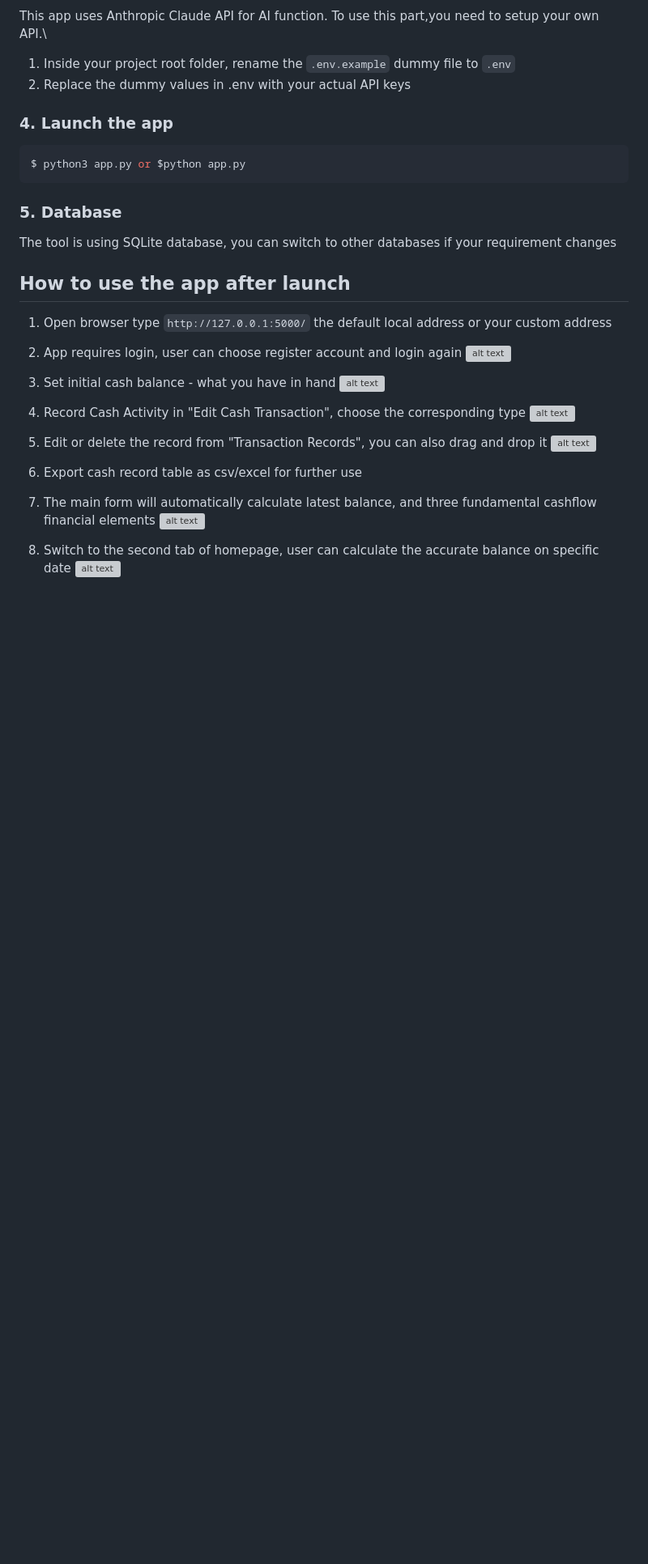
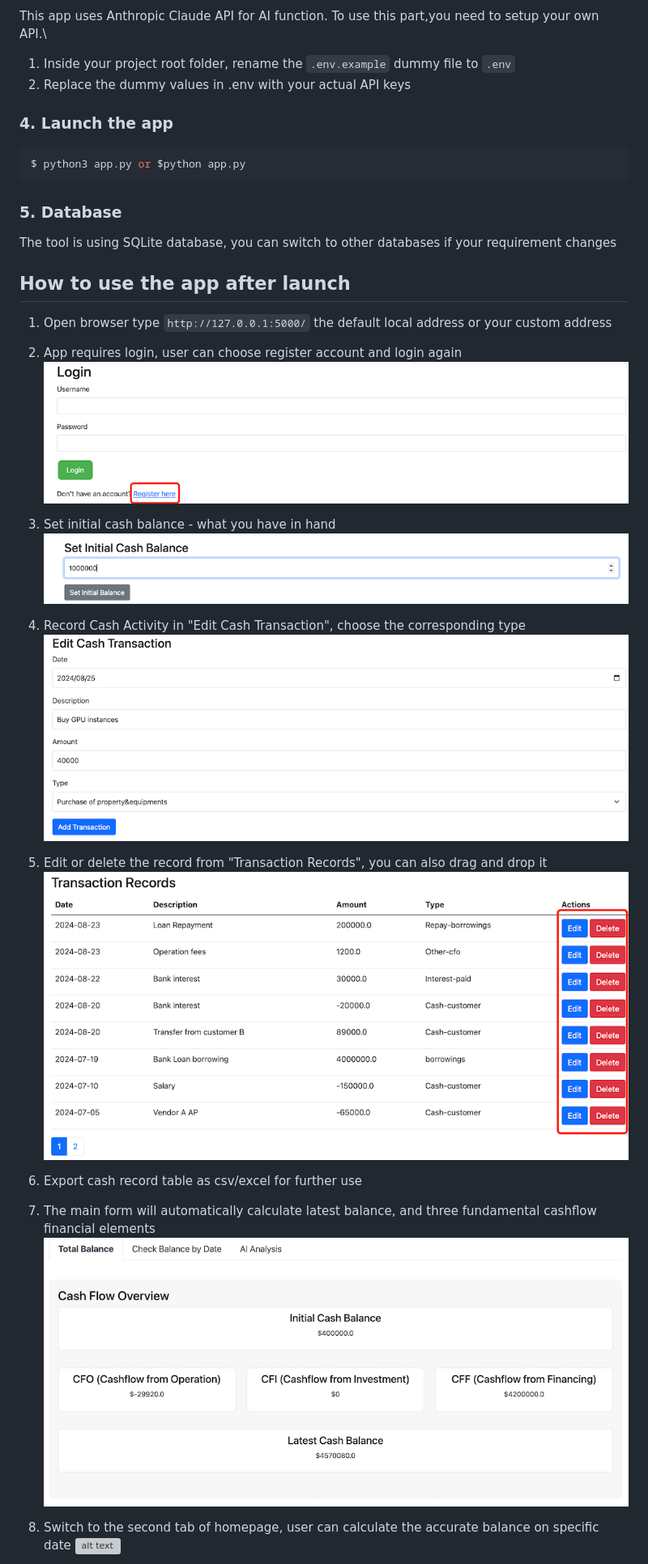
Before and after one commit to raymond0208/CashCatalyst, a Markdown page: README.md, the part around one of its changes. Shown at 81% size. Rendered like a GitHub page; blank space fills up the shorter version; grey boxes are pictures that could not be loaded.

Commit message:
Update picture location in README.md

```diff
--- a/README.md
+++ b/README.md
@@ -39,21 +39,21 @@ The tool is using SQLite database, you can switch to other databases if your req
 1. Open browser type `http://127.0.0.1:5000/` the default local address or your custom address
 
 2. App requires login, user can choose register account and login again
-![alt text](loginpage.png)
+![alt text](static/images/loginpage.png)
 
 3. Set initial cash balance - what you have in hand
-![alt text](initialbalance.png)
+![alt text](static/images/initialbalance.png)
 
 4. Record Cash Activity in "Edit Cash Transaction", choose the corresponding type
-![alt text](transaction.png)
+![alt text](static/images/transaction.png)
 
 5. Edit or delete the record from "Transaction Records", you can also drag and drop it
-![alt text](transactiontable.png)
+![alt text](static/images/transactiontable.png)
 
 6. Export cash record table as csv/excel for further use
 
 7. The main form will automatically calculate latest balance, and three fundamental cashflow financial elements
-![alt text](balanceoverview.png)
+![alt text](static/images/balanceoverview.png)
 
 8. Switch to the second tab of homepage, user can calculate the accurate balance on specific date
 ![alt text](balancebydate.png)
```
Also changed, not shown: other parts of README.md (+3 -3 lines).
